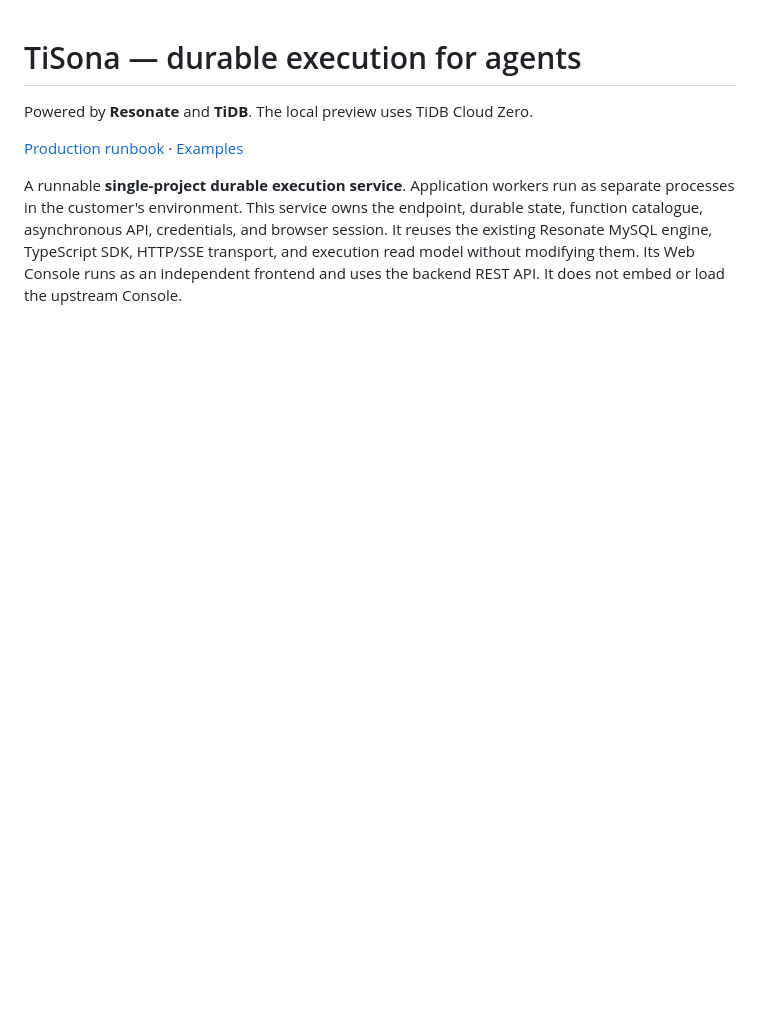
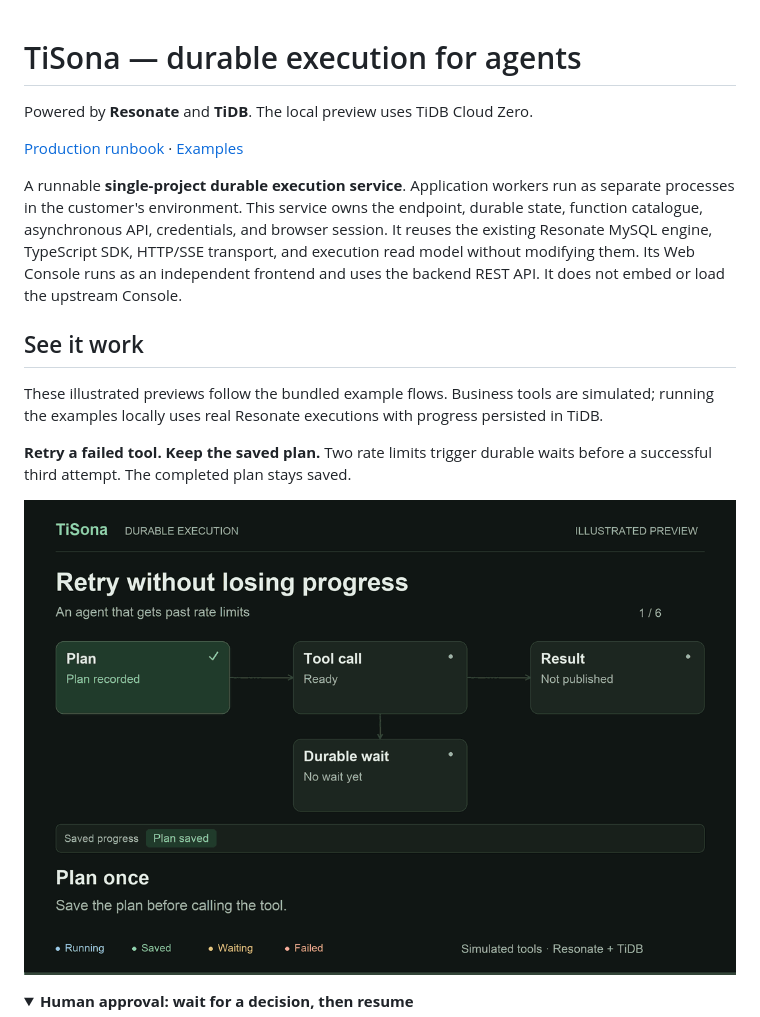
Before and after one commit to siddontang/tisona, a Markdown page: README.md, the part around one of its changes. Rendered like a GitHub page; pictures changed too: docs/animations/tool-retry.gif (added); folded sections open; blank space fills up the shorter version.

```diff
--- a/README.md
+++ b/README.md
@@ -11,3 +11,18 @@ and browser session. It reuses the existing Resonate MySQL engine, TypeScript
 SDK, HTTP/SSE transport, and execution read model without modifying them. Its
 Web Console runs as an independent frontend and uses the backend REST API.
 It does not embed or load the upstream Console.
+
+## See it work
+
+These illustrated previews follow the bundled example flows. Business tools
+are simulated; running the examples locally uses real Resonate executions
+with progress persisted in TiDB.
+
+**Retry a failed tool. Keep the saved plan.** Two rate limits trigger durable
+waits before a successful third attempt. The completed plan stays saved.
+
+![A saved plan survives two recorded rate limits and durable waits before the tool succeeds.](docs/animations/tool-retry.gif)
+
+<details>
+<summary><strong>Human approval: wait for a decision, then resume</strong></summary>
+
```
Also changed, not shown: other parts of README.md (+20 -0 lines), docs/animations/README.md (added, +27 -0 lines), docs/animations/order-saga.gif (added), docs/animations/support-refund.gif (added), 2 other files.
